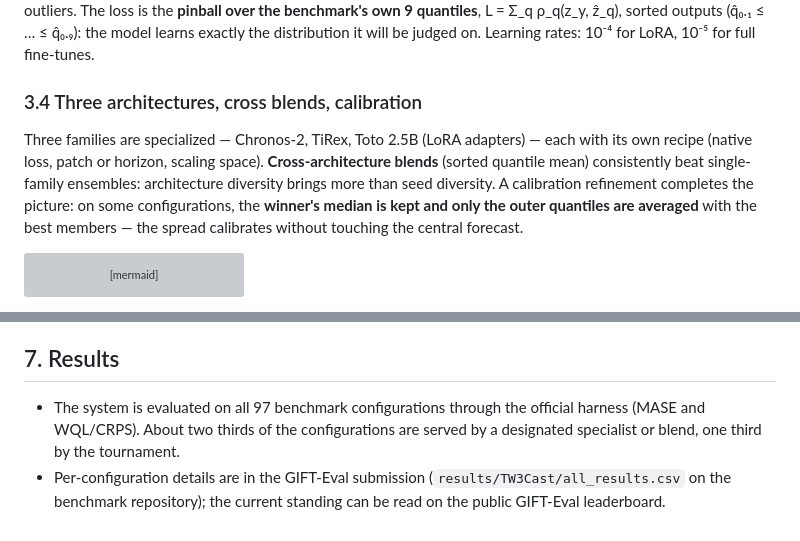
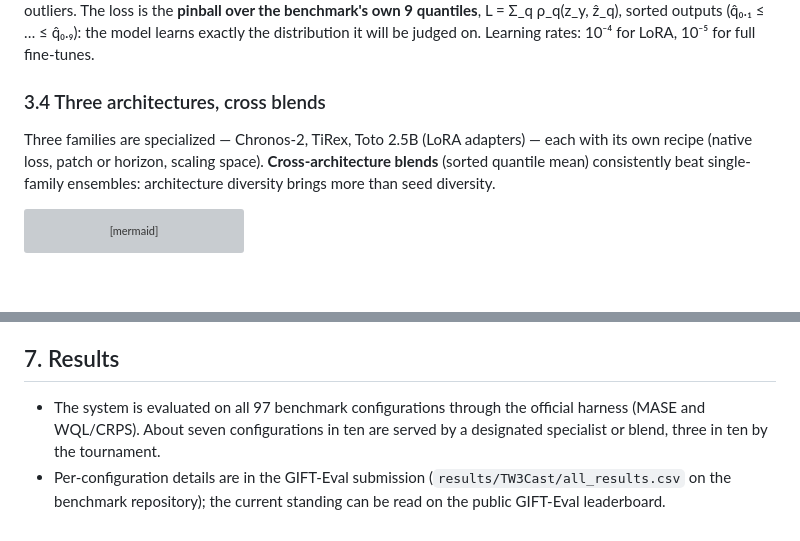
Before and after one commit to TW3-Partners-OS/TW3-Cast, a Markdown page: REPORT.md, 2 parts joined by grey strips. Rendered like a GitHub page; blank space fills up the shorter version; grey boxes are pictures that could not be loaded.

Commit message:
No-leakage system: router, experts and report from the real v_noleak

````diff
--- a/REPORT.md
+++ b/REPORT.md
@@ -116,14 +116,12 @@ The loss is the **pinball over the benchmark's own 9 quantiles**, L = Σ_q ρ_q(
 sorted outputs (q̂₀.₁ ≤ … ≤ q̂₀.₉): the model learns exactly the distribution it will be
 judged on. Learning rates: 10⁻⁴ for LoRA, 10⁻⁵ for full fine-tunes.
 
-### 3.4 Three architectures, cross blends, calibration
+### 3.4 Three architectures, cross blends
 
 Three families are specialized — Chronos-2, TiRex, Toto 2.5B (LoRA adapters) —
 each with its own recipe (native loss, patch or horizon, scaling space). **Cross-architecture
 blends** (sorted quantile mean) consistently beat single-family ensembles: architecture
-diversity brings more than seed diversity. A calibration refinement completes the picture: on
-some configurations, the **winner's median is kept and only the outer quantiles are averaged**
-with the best members — the spread calibrates without touching the central forecast.
+diversity brings more than seed diversity.
 
 ```mermaid
 flowchart LR
@@ -222,8 +220,8 @@ logits table is a snapshot; the underlying system transposes as-is to external d
 ## 7. Results
 
 - The system is evaluated on all 97 benchmark configurations through the official harness
-  (MASE and WQL/CRPS). About two thirds of the configurations are served by a designated
-  specialist or blend, one third by the tournament.
+  (MASE and WQL/CRPS). About seven configurations in ten are served by a designated
+  specialist or blend, three in ten by the tournament.
 - Per-configuration details are in the GIFT-Eval submission
   (`results/TW3Cast/all_results.csv` on the benchmark repository); the current standing can
   be read on the public GIFT-Eval leaderboard.
````
